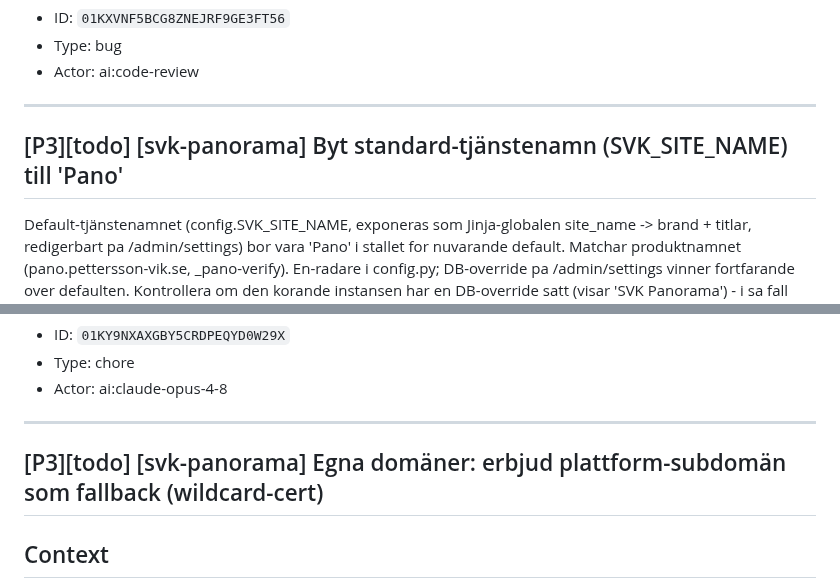
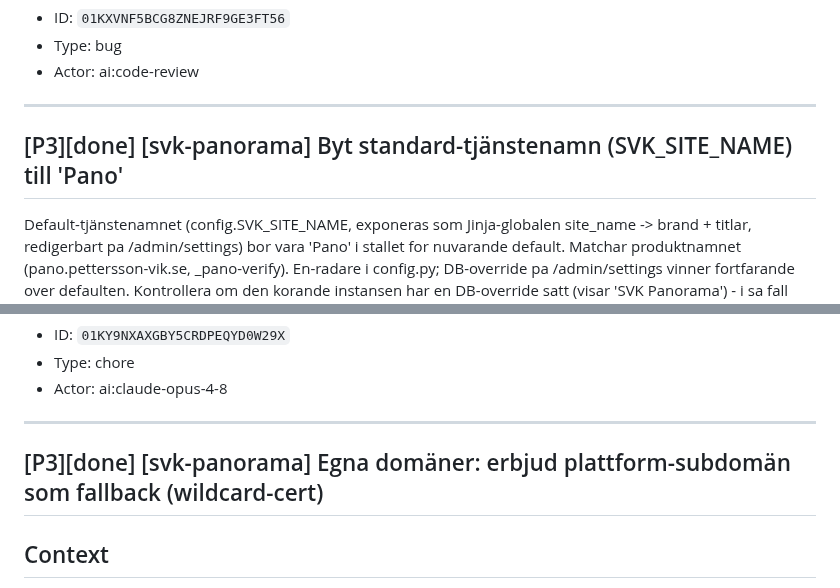
Before and after one commit to Armandur/svk-panorama, a Markdown page: backlog.md, 2 parts joined by grey strips. Drawn GitHub-style.

Commit message:
Backlog: TASK-399 + 442 done (subdomän-fallback, sitename Pano)
Co-Authored-By: Claude Opus 4.8 <noreply@anthropic.com>
Claude-Session: https://claude.ai/code/session_01CnzS5UUW8jXctxbWGYjxe7

```diff
--- a/backlog.md
+++ b/backlog.md
@@ -185,7 +185,7 @@ plan.js saveMap() (och scene.js save()/tour-preview.js save()) fryser payloaden
 
 ---
 
-## [P3][todo] [svk-panorama] Byt standard-tjänstenamn (SVK_SITE_NAME) till 'Pano'
+## [P3][done] [svk-panorama] Byt standard-tjänstenamn (SVK_SITE_NAME) till 'Pano'
 
 Default-tjänstenamnet (config.SVK_SITE_NAME, exponeras som Jinja-globalen site_name -> brand + titlar, redigerbart pa /admin/settings) bor vara 'Pano' i stallet for nuvarande default. Matchar produktnamnet (pano.pettersson-vik.se, _pano-verify). En-radare i config.py; DB-override pa /admin/settings vinner fortfarande over defaulten. Kontrollera om den korande instansen har en DB-override satt (visar 'SVK Panorama') - i sa fall behovs aven den uppdateras eller nollas for att defaulten ska synas.
 
@@ -217,7 +217,7 @@ Hosting-mognad: VM-dev (nu) -> prod-container TERVO2 (denna) -> Hetzner (TASK-40
 
 ---
 
-## [P3][todo] [svk-panorama] Egna domäner: erbjud plattform-subdomän som fallback (wildcard-cert)
+## [P3][done] [svk-panorama] Egna domäner: erbjud plattform-subdomän som fallback (wildcard-cert)
 
 ## Context
 Alla team har inte en egen domän. Som bekvämlighet kan de få en plattform-subdomän, `<team>.pano.pettersson-vik.se`. Ett enda wildcard-cert `*.pano.pettersson-vik.se` täcker obegränsat antal - till skillnad från kundernas egna domäner (som kräver cert per domän, TASK-397). Detta är en fallback vid sidan av huvudmodellen, inte ett substitut.
```
